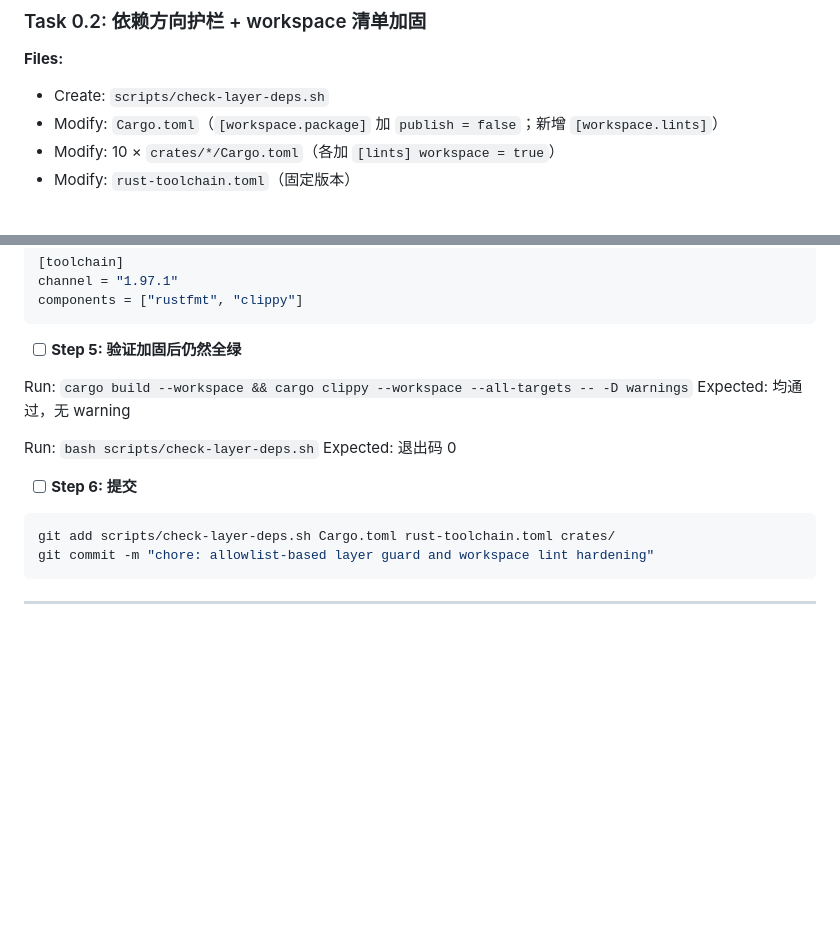
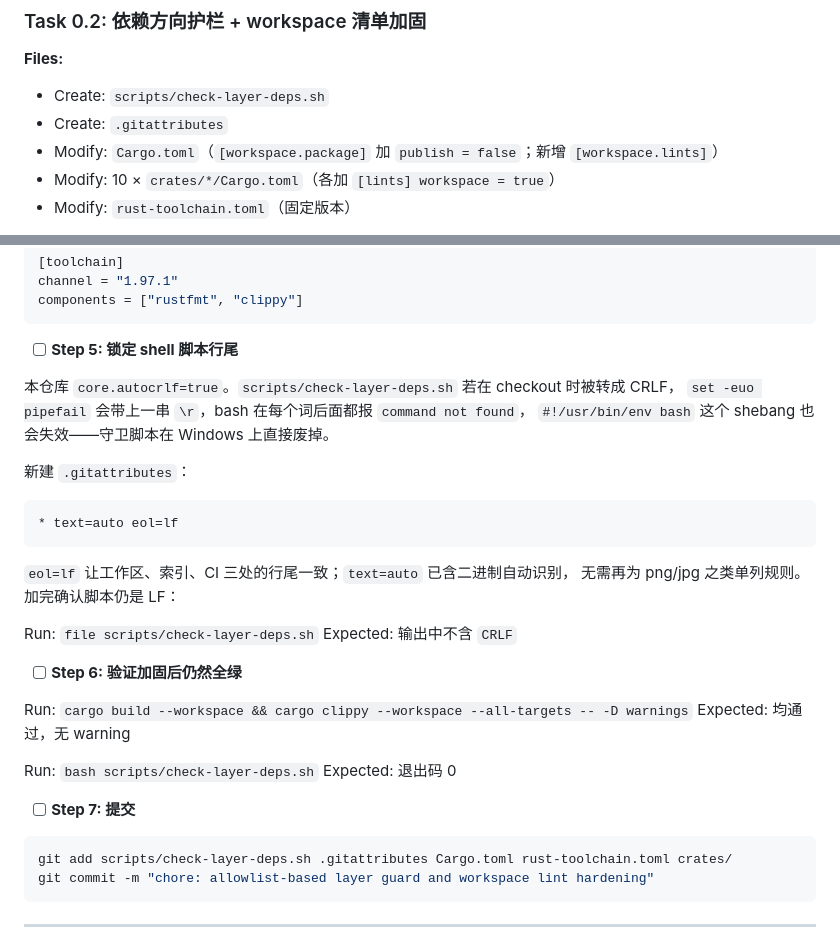
Before and after one commit to yyyCode/Rustorage, a Markdown page: docs/MVP.md, 2 parts joined by grey strips. GitHub-like rendering; blank space fills up the shorter version.

Commit message:
docs: add .gitattributes step to Task 0.2
core.autocrlf=true in this repo means the guard script would be
converted to CRLF on the next Windows checkout. `set -euo pipefail\r`
then fails on every word and the `#!/usr/bin/env bash` shebang stops
resolving, so the guard dies on the platform being developed on.

Task 0.2 grows a Step 5 that commits `.gitattributes` with
`* text=auto eol=lf`; the verify and commit steps are renumbered, and
the commit step stages the new file.

Co-Authored-By: Claude Code <noreply@anthropic.com>

````diff
--- a/docs/MVP.md
+++ b/docs/MVP.md
@@ -243,6 +243,7 @@ git commit -m "chore: scaffold workspace with per-domain crates"
 
 **Files:**
 - Create: `scripts/check-layer-deps.sh`
+- Create: `.gitattributes`
 - Modify: `Cargo.toml`（`[workspace.package]` 加 `publish = false`；新增 `[workspace.lints]`）
 - Modify: 10 × `crates/*/Cargo.toml`（各加 `[lints] workspace = true`）
 - Modify: `rust-toolchain.toml`（固定版本）
@@ -394,7 +395,25 @@ channel = "1.97.1"
 components = ["rustfmt", "clippy"]
 ```
 
-- [ ] **Step 5: 验证加固后仍然全绿**
+- [ ] **Step 5: 锁定 shell 脚本行尾**
+
+本仓库 `core.autocrlf=true`。`scripts/check-layer-deps.sh` 若在 checkout 时被转成 CRLF，
+`set -euo pipefail` 会带上一串 `\r`，bash 在每个词后面都报 `command not found`，
+`#!/usr/bin/env bash` 这个 shebang 也会失效——守卫脚本在 Windows 上直接废掉。
+
+新建 `.gitattributes`：
+
+```
+* text=auto eol=lf
+```
+
+`eol=lf` 让工作区、索引、CI 三处的行尾一致；`text=auto` 已含二进制自动识别，
+无需再为 png/jpg 之类单列规则。加完确认脚本仍是 LF：
+
+Run: `file scripts/check-layer-deps.sh`
+Expected: 输出中不含 `CRLF`
+
+- [ ] **Step 6: 验证加固后仍然全绿**
 
 Run: `cargo build --workspace && cargo clippy --workspace --all-targets -- -D warnings`
 Expected: 均通过，无 warning
@@ -402,10 +421,10 @@ Expected: 均通过，无 warning
 Run: `bash scripts/check-layer-deps.sh`
 Expected: 退出码 0
 
-- [ ] **Step 6: 提交**
-
-```bash
-git add scripts/check-layer-deps.sh Cargo.toml rust-toolchain.toml crates/
+- [ ] **Step 7: 提交**
+
+```bash
+git add scripts/check-layer-deps.sh .gitattributes Cargo.toml rust-toolchain.toml crates/
 git commit -m "chore: allowlist-based layer guard and workspace lint hardening"
 ```
 
````
